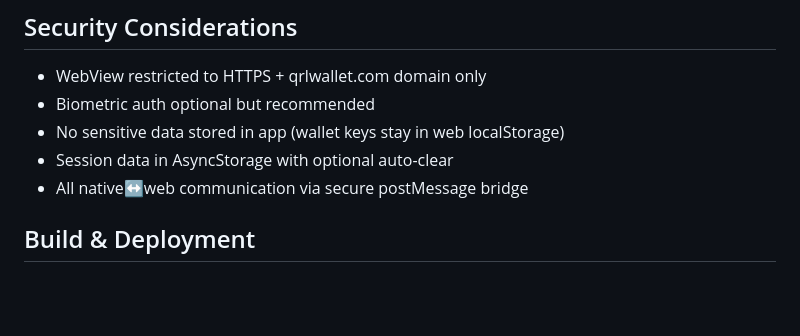
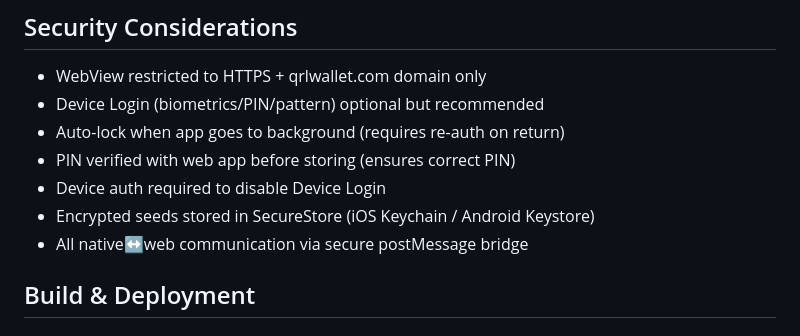
Before and after one commit to DigitalGuards/myqrlwallet-app, a Markdown page: CLAUDE.md, the part around one of its changes. Rendered like a GitHub page; blank space fills up the shorter version.

```diff
--- a/CLAUDE.md
+++ b/CLAUDE.md
@@ -180,9 +186,11 @@ myqrlwallet-app/
 ## Security Considerations
 
 - WebView restricted to HTTPS + qrlwallet.com domain only
-- Biometric auth optional but recommended
-- No sensitive data stored in app (wallet keys stay in web localStorage)
-- Session data in AsyncStorage with optional auto-clear
+- Device Login (biometrics/PIN/pattern) optional but recommended
+- Auto-lock when app goes to background (requires re-auth on return)
+- PIN verified with web app before storing (ensures correct PIN)
+- Device auth required to disable Device Login
+- Encrypted seeds stored in SecureStore (iOS Keychain / Android Keystore)
 - All native↔web communication via secure postMessage bridge
 
 ## Build & Deployment
```
Also changed, not shown: other parts of CLAUDE.md (+26 -15 lines).
